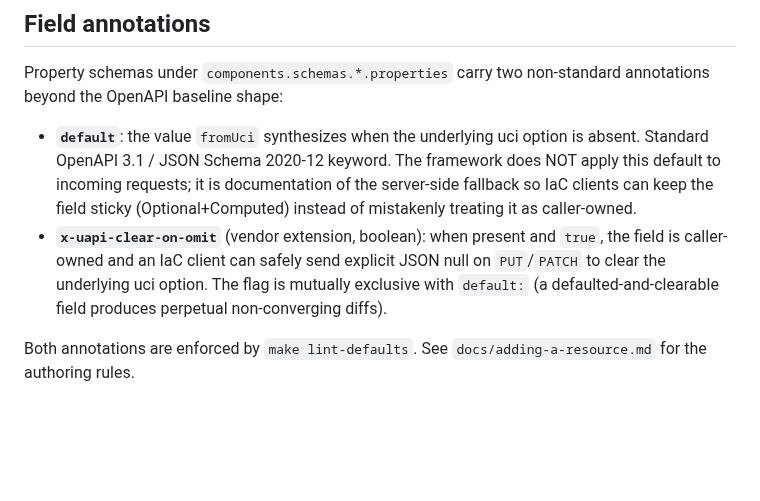
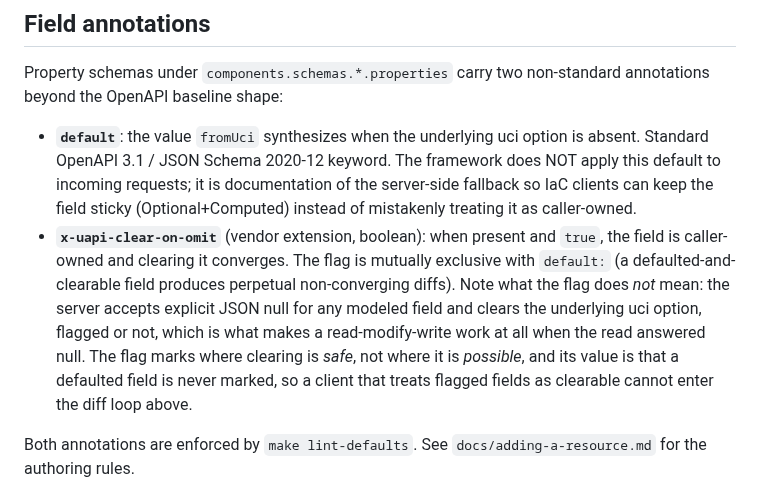
Before and after one commit to openwrt-iac/uapi, a Markdown page: docs/versioning.md, the part around the change. GitHub-like rendering; blank space fills up the shorter version.

```diff
--- a/docs/versioning.md
+++ b/docs/versioning.md
@@ -87,7 +87,7 @@ The emitted `openapi.json` carries the same version as the API it describes (`in
 Property schemas under `components.schemas.*.properties` carry two non-standard annotations beyond the OpenAPI baseline shape:
 
 - **`default`**: the value `fromUci` synthesizes when the underlying uci option is absent. Standard OpenAPI 3.1 / JSON Schema 2020-12 keyword. The framework does NOT apply this default to incoming requests; it is documentation of the server-side fallback so IaC clients can keep the field sticky (Optional+Computed) instead of mistakenly treating it as caller-owned.
-- **`x-uapi-clear-on-omit`** (vendor extension, boolean): when present and `true`, the field is caller-owned and an IaC client can safely send explicit JSON null on `PUT`/`PATCH` to clear the underlying uci option. The flag is mutually exclusive with `default:` (a defaulted-and-clearable field produces perpetual non-converging diffs).
+- **`x-uapi-clear-on-omit`** (vendor extension, boolean): when present and `true`, the field is caller-owned and clearing it converges. The flag is mutually exclusive with `default:` (a defaulted-and-clearable field produces perpetual non-converging diffs). Note what the flag does *not* mean: the server accepts explicit JSON null for any modeled field and clears the underlying uci option, flagged or not, which is what makes a read-modify-write work at all when the read answered null. The flag marks where clearing is *safe*, not where it is *possible*, and its value is that a defaulted field is never marked, so a client that treats flagged fields as clearable cannot enter the diff loop above.
 
 Both annotations are enforced by `make lint-defaults`. See `docs/adding-a-resource.md` for the authoring rules.
 
```
Also changed, not shown: docs/migration-v2-to-v3.md (+24 -22 lines).
